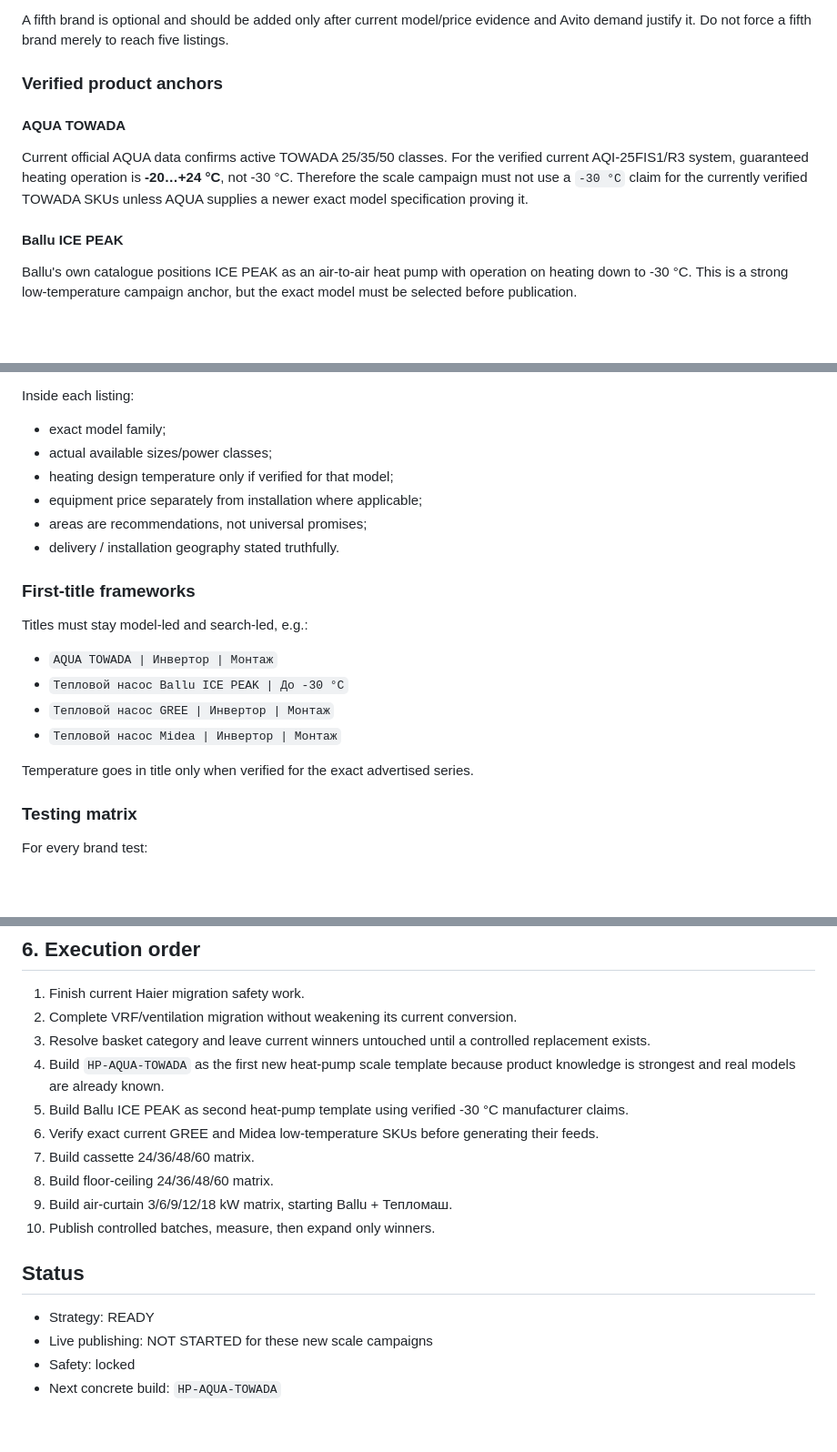
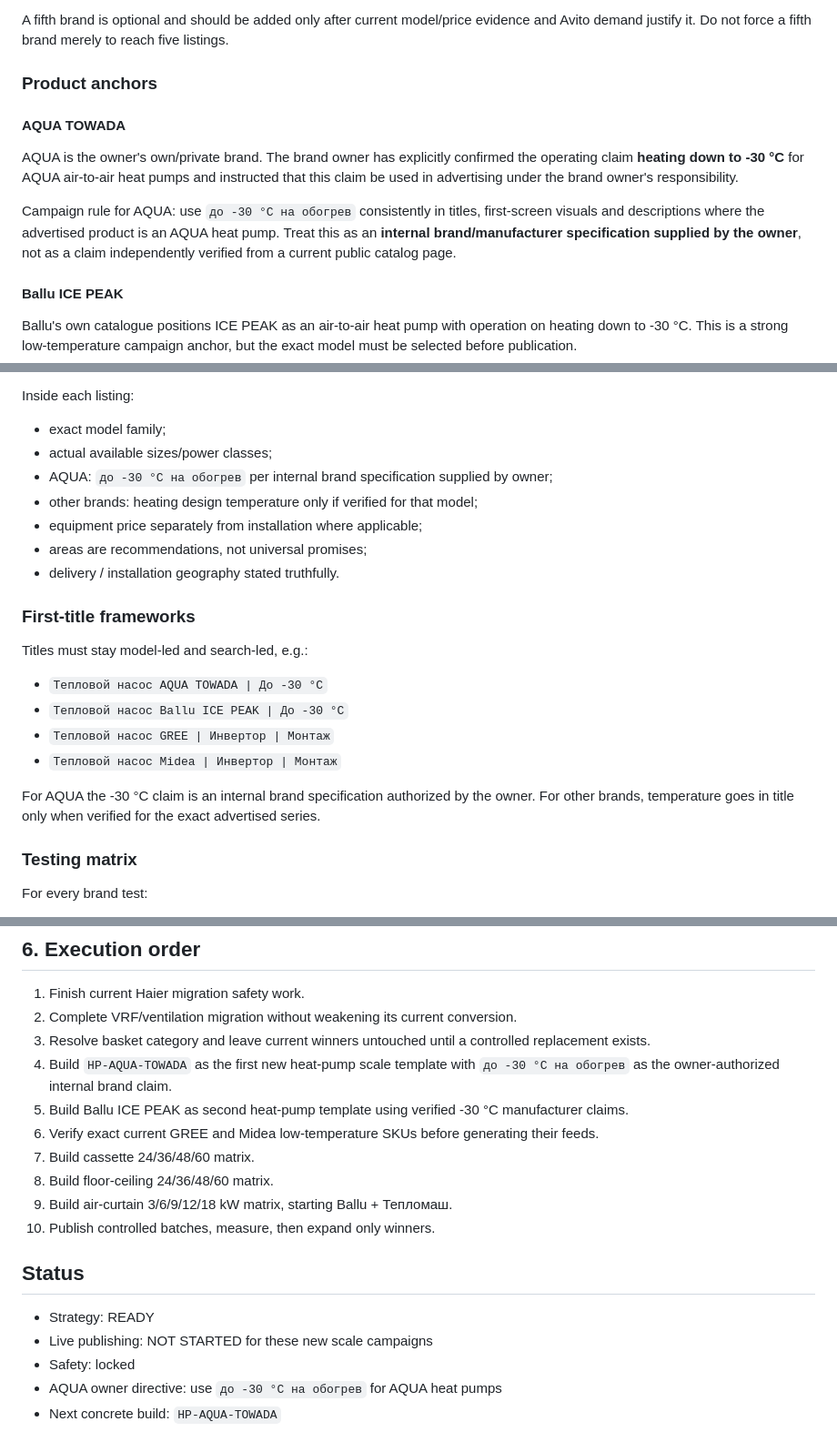
Before and after one commit to bestclimate-rnd61/bestclimate-avito-bridge, a Markdown page: SCALE_PLAN_HVAC_2026-09-28.md, 3 parts joined by grey strips. Shown at 91% size. Rendered like a GitHub page; blank space fills up the shorter version.

Commit message:
Apply owner-authorized AQUA -30C heat-pump claim

```diff
--- a/SCALE_PLAN_HVAC_2026-09-28.md
+++ b/SCALE_PLAN_HVAC_2026-09-28.md
@@ -24,9 +24,11 @@ All new listings follow the same rules already locked for the migration project:
 
 A fifth brand is optional and should be added only after current model/price evidence and Avito demand justify it. Do not force a fifth brand merely to reach five listings.
 
-### Verified product anchors
+### Product anchors
 #### AQUA TOWADA
-Current official AQUA data confirms active TOWADA 25/35/50 classes. For the verified current AQI-25FIS1/R3 system, guaranteed heating operation is **-20…+24 °C**, not -30 °C. Therefore the scale campaign must not use a `-30 °C` claim for the currently verified TOWADA SKUs unless AQUA supplies a newer exact model specification proving it.
+AQUA is the owner's own/private brand. The brand owner has explicitly confirmed the operating claim **heating down to -30 °C** for AQUA air-to-air heat pumps and instructed that this claim be used in advertising under the brand owner's responsibility.
+
+Campaign rule for AQUA: use `до -30 °C на обогрев` consistently in titles, first-screen visuals and descriptions where the advertised product is an AQUA heat pump. Treat this as an **internal brand/manufacturer specification supplied by the owner**, not as a claim independently verified from a current public catalog page.
 
 #### Ballu ICE PEAK
 Ballu's own catalogue positions ICE PEAK as an air-to-air heat pump with operation on heating down to -30 °C. This is a strong low-temperature campaign anchor, but the exact model must be selected before publication.
@@ -49,19 +51,20 @@ Initial campaign IDs:
 Inside each listing:
 - exact model family;
 - actual available sizes/power classes;
-- heating design temperature only if verified for that model;
+- AQUA: `до -30 °C на обогрев` per internal brand specification supplied by owner;
+- other brands: heating design temperature only if verified for that model;
 - equipment price separately from installation where applicable;
 - areas are recommendations, not universal promises;
 - delivery / installation geography stated truthfully.
 
 ### First-title frameworks
 Titles must stay model-led and search-led, e.g.:
-- `AQUA TOWADA | Инвертор | Монтаж`
+- `Тепловой насос AQUA TOWADA | До -30 °C`
 - `Тепловой насос Ballu ICE PEAK | До -30 °C`
 - `Тепловой насос GREE | Инвертор | Монтаж`
 - `Тепловой насос Midea | Инвертор | Монтаж`
 
-Temperature goes in title only when verified for the exact advertised series.
+For AQUA the -30 °C claim is an internal brand specification authorized by the owner. For other brands, temperature goes in title only when verified for the exact advertised series.
 
 ### Testing matrix
 For every brand test:
@@ -225,7 +228,7 @@ while keeping verified product specs intact.
 1. Finish current Haier migration safety work.
 2. Complete VRF/ventilation migration without weakening its current conversion.
 3. Resolve basket category and leave current winners untouched until a controlled replacement exists.
-4. Build `HP-AQUA-TOWADA` as the first new heat-pump scale template because product knowledge is strongest and real models are already known.
+4. Build `HP-AQUA-TOWADA` as the first new heat-pump scale template with `до -30 °C на обогрев` as the owner-authorized internal brand claim.
 5. Build Ballu ICE PEAK as second heat-pump template using verified -30 °C manufacturer claims.
 6. Verify exact current GREE and Midea low-temperature SKUs before generating their feeds.
 7. Build cassette 24/36/48/60 matrix.
@@ -237,4 +240,5 @@ while keeping verified product specs intact.
 - Strategy: READY
 - Live publishing: NOT STARTED for these new scale campaigns
 - Safety: locked
+- AQUA owner directive: use `до -30 °C на обогрев` for AQUA heat pumps
 - Next concrete build: `HP-AQUA-TOWADA`
```
Also changed, not shown: other parts of SCALE_PLAN_HVAC_2026-09-28.md (+1 -1 lines).
